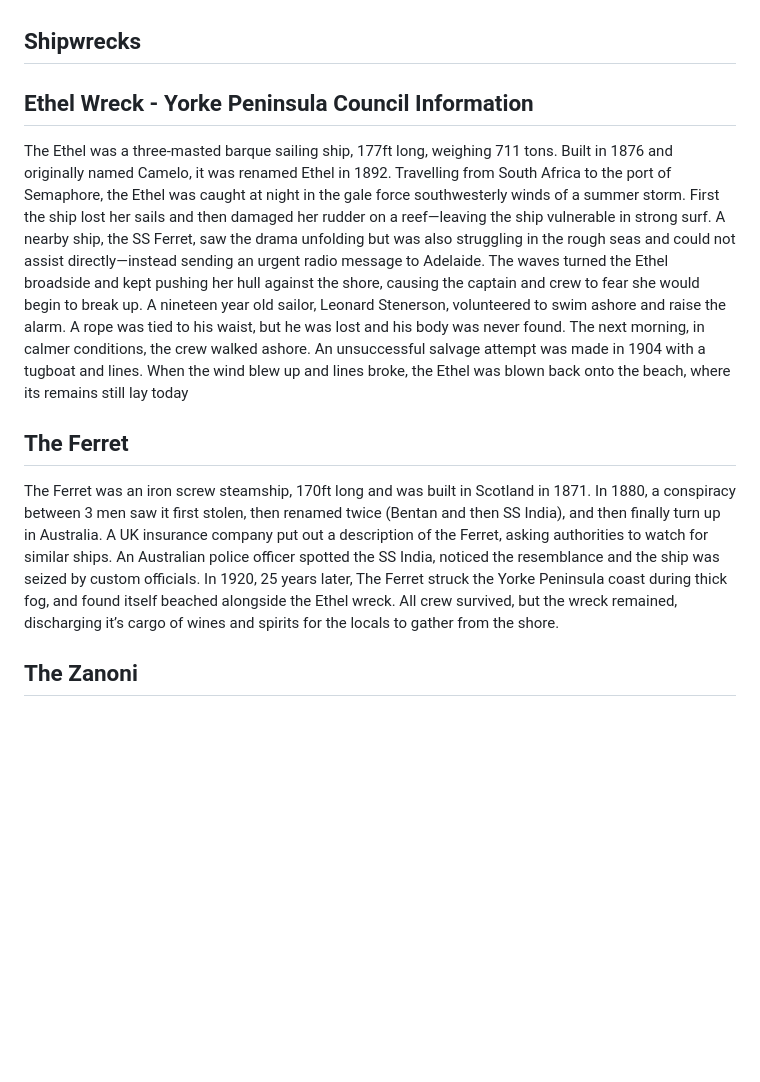
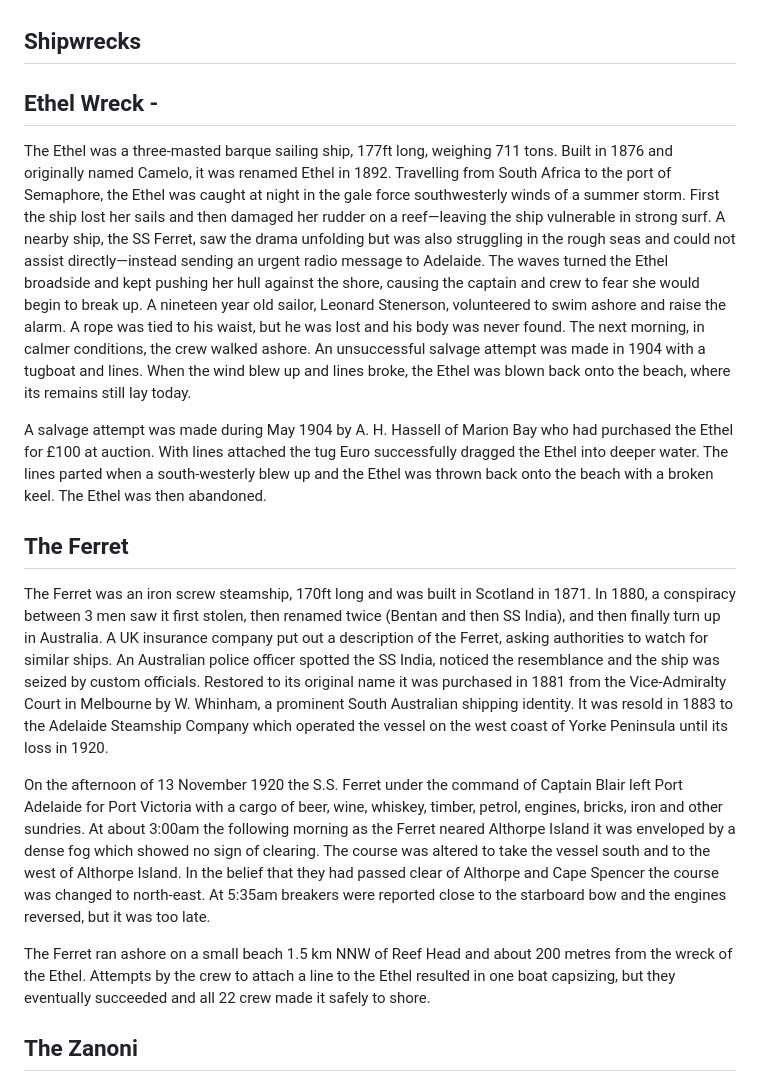
Before and after one commit to ocarina-hearts/YORKES.LIVE, a Markdown page: Shipwrecklocations.md, the part around one of its changes. GitHub-like rendering; blank space fills up the shorter version.

Commit message:
Shipwreck Information

```diff
--- a/Shipwrecklocations.md
+++ b/Shipwrecklocations.md
@@ -1,12 +1,18 @@
 ## Shipwrecks
 
-## Ethel Wreck - Yorke Peninsula Council Information
+## Ethel Wreck -
 
-The Ethel was a three-masted barque sailing ship, 177ft long, weighing 711 tons. Built in 1876 and originally named Camelo, it was renamed Ethel in 1892. Travelling from South Africa to the port of Semaphore, the Ethel was caught at night in the gale force southwesterly winds of a summer storm. First the ship lost her sails and then damaged her rudder on a reef—leaving the ship vulnerable in strong surf. A nearby ship, the SS Ferret, saw the drama unfolding but was also struggling in the rough seas and could not assist directly—instead sending an urgent radio message to Adelaide. The waves turned the Ethel broadside and kept pushing her hull against the shore, causing the captain and crew to fear she would begin to break up. A nineteen year old sailor, Leonard Stenerson, volunteered to swim ashore and raise the alarm. A rope was tied to his waist, but he was lost and his body was never found. The next morning, in calmer conditions, the crew walked ashore. An unsuccessful salvage attempt was made in 1904 with a tugboat and lines. When the wind blew up and lines broke, the Ethel was blown back onto the beach, where its remains still lay today
+The Ethel was a three-masted barque sailing ship, 177ft long, weighing 711 tons. Built in 1876 and originally named Camelo, it was renamed Ethel in 1892. Travelling from South Africa to the port of Semaphore, the Ethel was caught at night in the gale force southwesterly winds of a summer storm. First the ship lost her sails and then damaged her rudder on a reef—leaving the ship vulnerable in strong surf. A nearby ship, the SS Ferret, saw the drama unfolding but was also struggling in the rough seas and could not assist directly—instead sending an urgent radio message to Adelaide. The waves turned the Ethel broadside and kept pushing her hull against the shore, causing the captain and crew to fear she would begin to break up. A nineteen year old sailor, Leonard Stenerson, volunteered to swim ashore and raise the alarm. A rope was tied to his waist, but he was lost and his body was never found. The next morning, in calmer conditions, the crew walked ashore. An unsuccessful salvage attempt was made in 1904 with a tugboat and lines. When the wind blew up and lines broke, the Ethel was blown back onto the beach, where its remains still lay today.
+
+A salvage attempt was made during May 1904 by A. H. Hassell of Marion Bay who had purchased the Ethel for £100 at auction. With lines attached the tug Euro successfully dragged the Ethel into deeper water. The lines parted when a south-westerly blew up and the Ethel was thrown back onto the beach with a broken keel. The Ethel was then abandoned.
 
 ## The Ferret
 
-The Ferret was an iron screw steamship, 170ft long and was built in Scotland in 1871. In 1880, a conspiracy between 3 men saw it first stolen, then renamed twice (Bentan and then SS India), and then finally turn up in Australia. A UK insurance company put out a description of the Ferret, asking authorities to watch for similar ships. An Australian police officer spotted the SS India, noticed the resemblance and the ship was seized by custom officials. In 1920, 25 years later, The Ferret struck the Yorke Peninsula coast during thick fog, and found itself beached alongside the Ethel wreck. All crew survived, but the wreck remained, discharging it’s cargo of wines and spirits for the locals to gather from the shore.
+The Ferret was an iron screw steamship, 170ft long and was built in Scotland in 1871. In 1880, a conspiracy between 3 men saw it first stolen, then renamed twice (Bentan and then SS India), and then finally turn up in Australia. A UK insurance company put out a description of the Ferret, asking authorities to watch for similar ships. An Australian police officer spotted the SS India, noticed the resemblance and the ship was seized by custom officials. Restored to its original name it was purchased in 1881 from the Vice-Admiralty Court in Melbourne by W. Whinham, a prominent South Australian shipping identity. It was resold in 1883 to the Adelaide Steamship Company which operated the vessel on the west coast of Yorke Peninsula until its loss in 1920.
+
+On the afternoon of 13 November 1920 the S.S. Ferret under the command of Captain Blair left Port Adelaide for Port Victoria with a cargo of beer, wine, whiskey, timber, petrol, engines, bricks, iron and other sundries. At about 3:00am the following morning as the Ferret neared Althorpe Island it was enveloped by a dense fog which showed no sign of clearing. The course was altered to take the vessel south and to the west of Althorpe Island. In the belief that they had passed clear of Althorpe and Cape Spencer the course was changed to north-east. At 5:35am breakers were reported close to the starboard bow and the engines reversed, but it was too late.
+
+The Ferret ran ashore on a small beach 1.5 km NNW of Reef Head and about 200 metres from the wreck of the Ethel. Attempts by the crew to attach a line to the Ethel resulted in one boat capsizing, but they eventually succeeded and all 22 crew made it safely to shore.
 
 ## The Zanoni
 
```
Also changed, not shown: other parts of Shipwrecklocations.md (+13 -1 lines).
